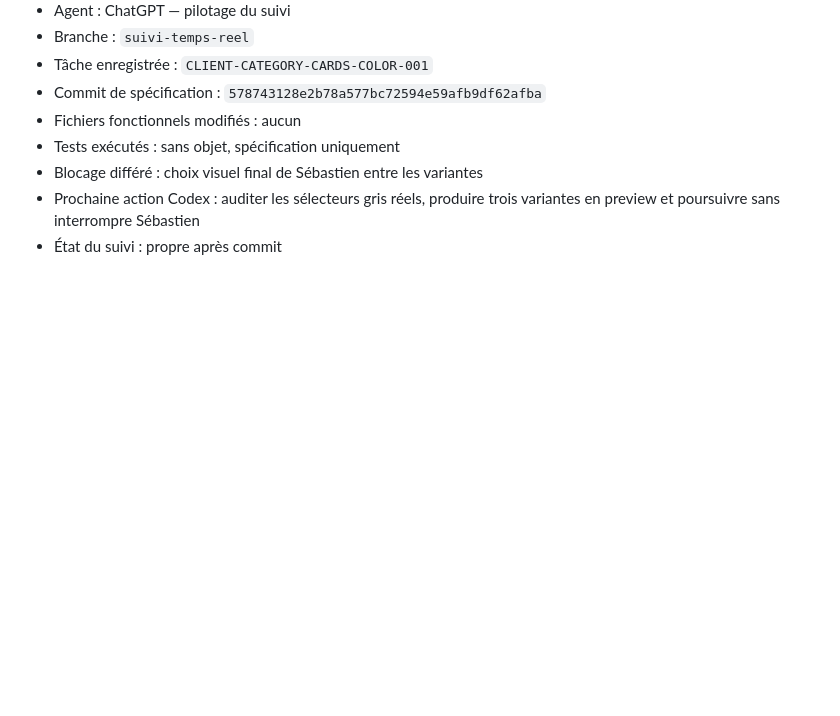
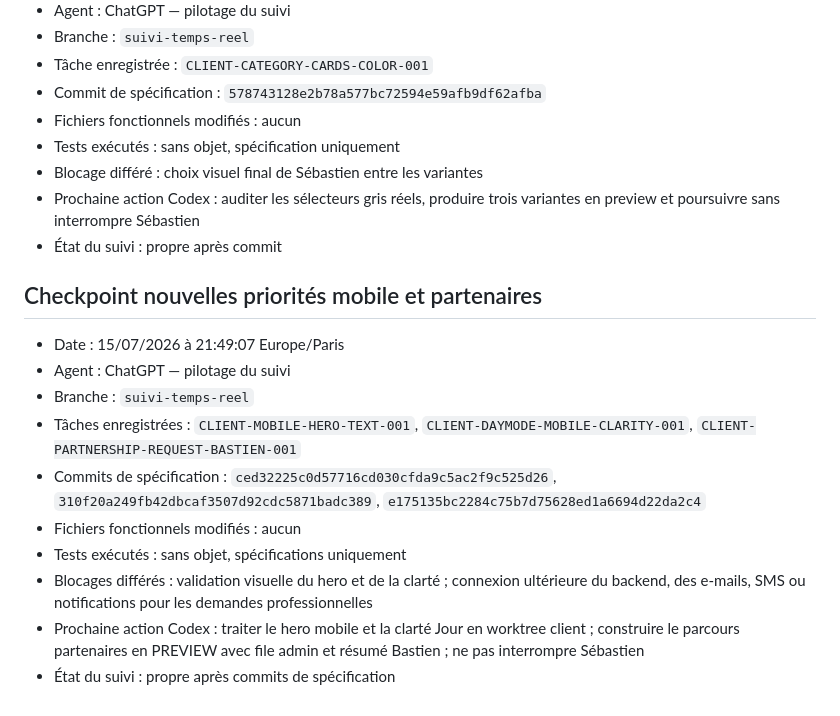
Before and after one commit to baladzo/pizza-baladzo-site, a Markdown page: suivi/AUTONOMY_STATE.md, the part around one of its changes. Rendered like a GitHub page; blank space fills up the shorter version.

```diff
--- a/suivi/AUTONOMY_STATE.md
+++ b/suivi/AUTONOMY_STATE.md
@@ -75,3 +108,16 @@ Ajouter ici un checkpoint toutes les 30 minutes avec :
 - Blocage différé : choix visuel final de Sébastien entre les variantes
 - Prochaine action Codex : auditer les sélecteurs gris réels, produire trois variantes en preview et poursuivre sans interrompre Sébastien
 - État du suivi : propre après commit
+
+## Checkpoint nouvelles priorités mobile et partenaires
+
+- Date : 15/07/2026 à 21:49:07 Europe/Paris
+- Agent : ChatGPT — pilotage du suivi
+- Branche : `suivi-temps-reel`
+- Tâches enregistrées : `CLIENT-MOBILE-HERO-TEXT-001`, `CLIENT-DAYMODE-MOBILE-CLARITY-001`, `CLIENT-PARTNERSHIP-REQUEST-BASTIEN-001`
+- Commits de spécification : `ced32225c0d57716cd030cfda9c5ac2f9c525d26`, `310f20a249fb42dbcaf3507d92cdc5871badc389`, `e175135bc2284c75b7d75628ed1a6694d22da2c4`
+- Fichiers fonctionnels modifiés : aucun
+- Tests exécutés : sans objet, spécifications uniquement
+- Blocages différés : validation visuelle du hero et de la clarté ; connexion ultérieure du backend, des e-mails, SMS ou notifications pour les demandes professionnelles
+- Prochaine action Codex : traiter le hero mobile et la clarté Jour en worktree client ; construire le parcours partenaires en PREVIEW avec file admin et résumé Bastien ; ne pas interrompre Sébastien
+- État du suivi : propre après commits de spécification
```
Also changed, not shown: other parts of suivi/AUTONOMY_STATE.md (+33 -0 lines).
